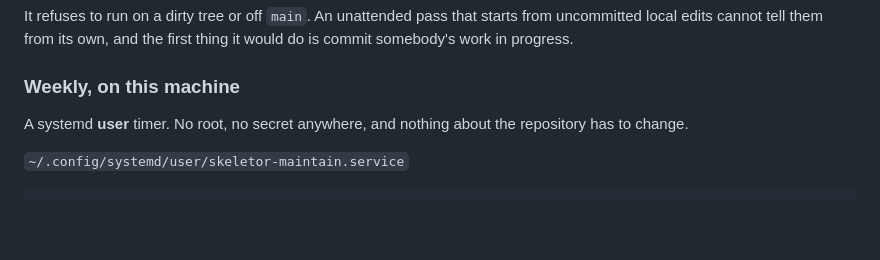
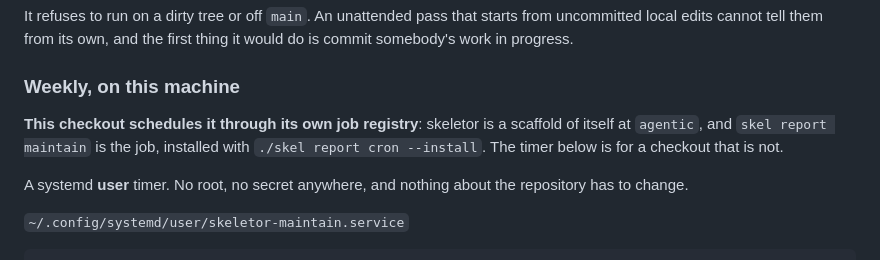
Before and after one commit to skyrowlabs/skeletor, a Markdown page: docs/MAINTENANCE.md, the part around the change. GitHub-like rendering; blank space fills up the shorter version.

```diff
--- a/docs/MAINTENANCE.md
+++ b/docs/MAINTENANCE.md
@@ -265,6 +265,10 @@ it would do is commit somebody's work in progress.
 
 ### Weekly, on this machine
 
+**This checkout schedules it through its own job registry**: skeletor is a
+scaffold of itself at `agentic`, and `skel report maintain` is the job, installed
+with `./skel report cron --install`. The timer below is for a checkout that is not.
+
 A systemd **user** timer. No root, no secret anywhere, and nothing about the
 repository has to change.
 
```
Also changed, not shown: CLAUDE.md (+5 -1 lines).
